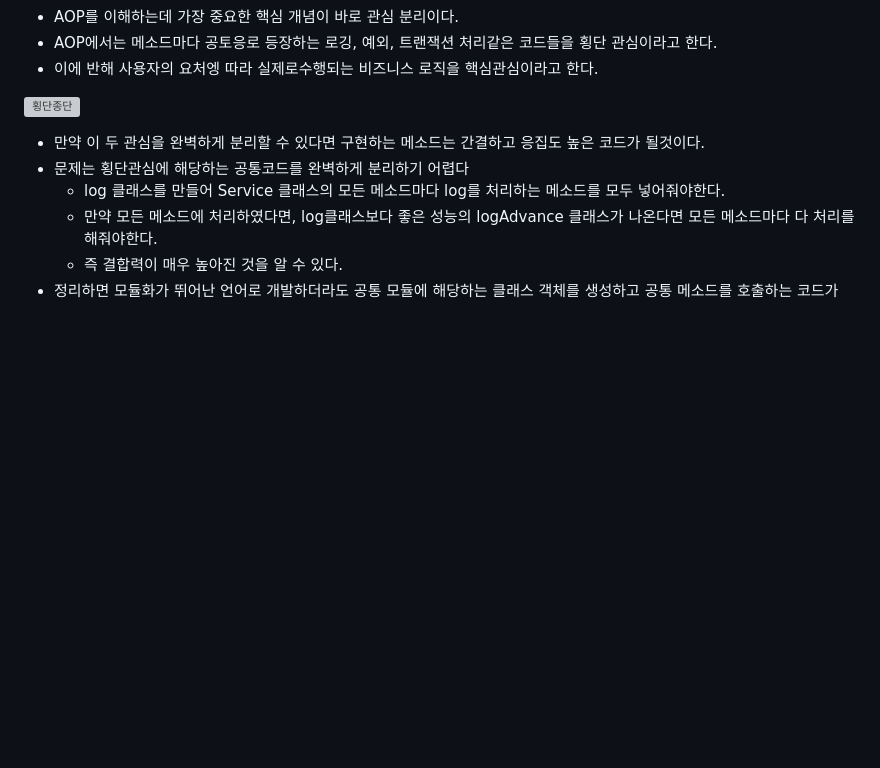
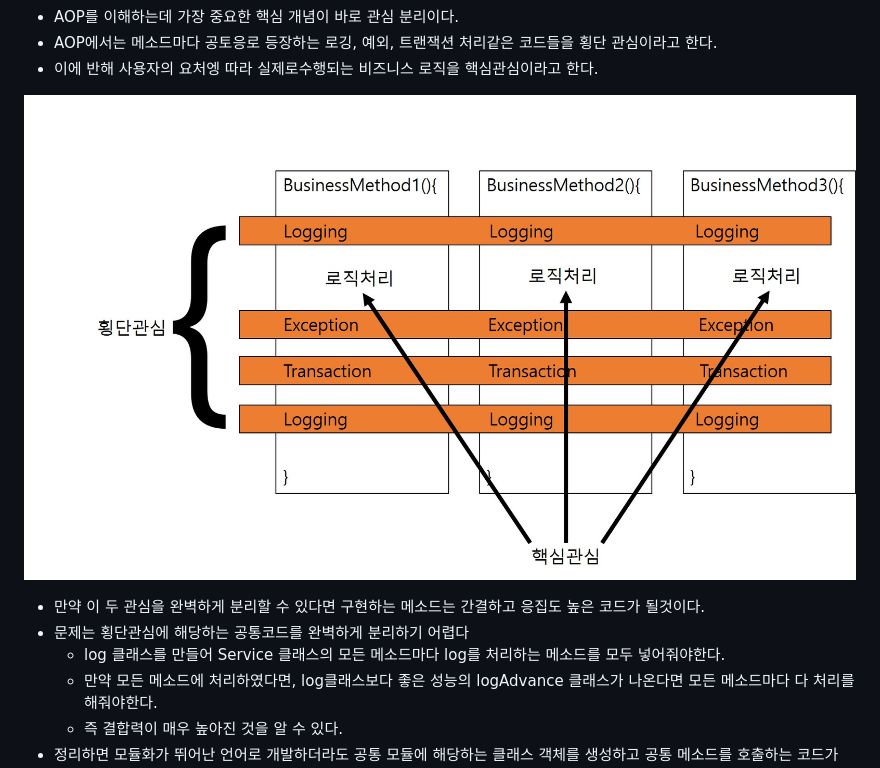
Before and after one commit to vvvvvoin/TIL, a Markdown page: spring/AOP기본.md, the part around the change. Drawn GitHub-style; blank space fills up the shorter version; grey boxes are pictures that could not be loaded.

Commit message:
change jpg > JPG

```diff
--- a/spring/AOP기본.md
+++ b/spring/AOP기본.md
@@ -18,7 +18,7 @@ businessMothod(){
 - AOP에서는 메소드마다 공토응로 등장하는 로깅, 예외, 트랜잭션 처리같은 코드들을 횡단 관심이라고 한다.
 - 이에 반해 사용자의 요처엥 따라 실제로수행되는 비즈니스 로직을 핵심관심이라고 한다.
 
-![횡단종단](image/횡단종단.JPG)
+![횡단종단1](image/횡단종단1.JPG)
 
 - 만약 이 두 관심을 완벽하게 분리할 수 있다면 구현하는 메소드는 간결하고 응집도 높은 코드가 될것이다.
 - 문제는 횡단관심에 해당하는 공통코드를 완벽하게 분리하기 어렵다
```
Also changed, not shown: spring/image/횡단종단1.JPG (renamed from spring/image/횡단종단.jpg).
